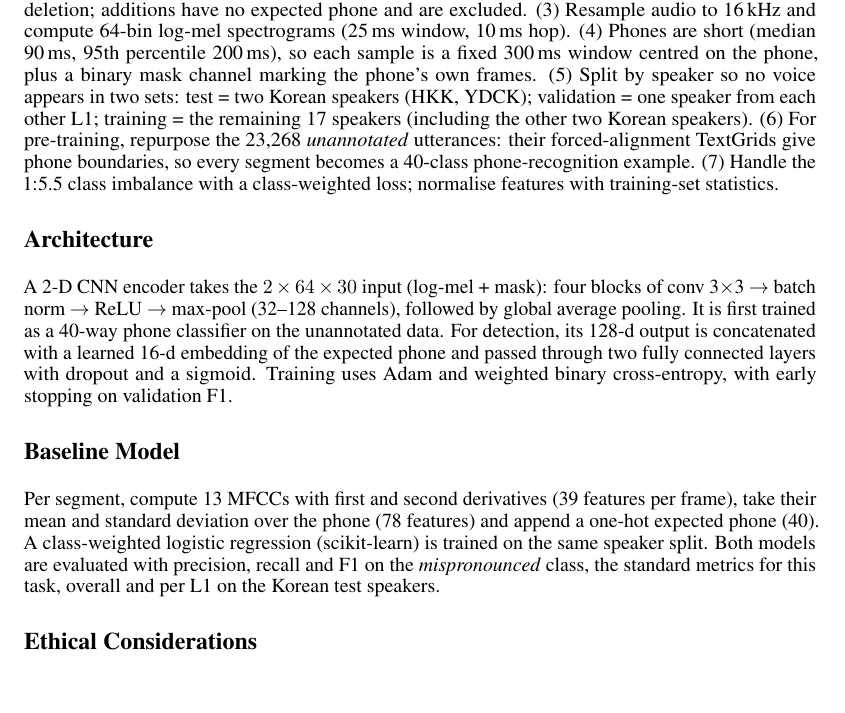
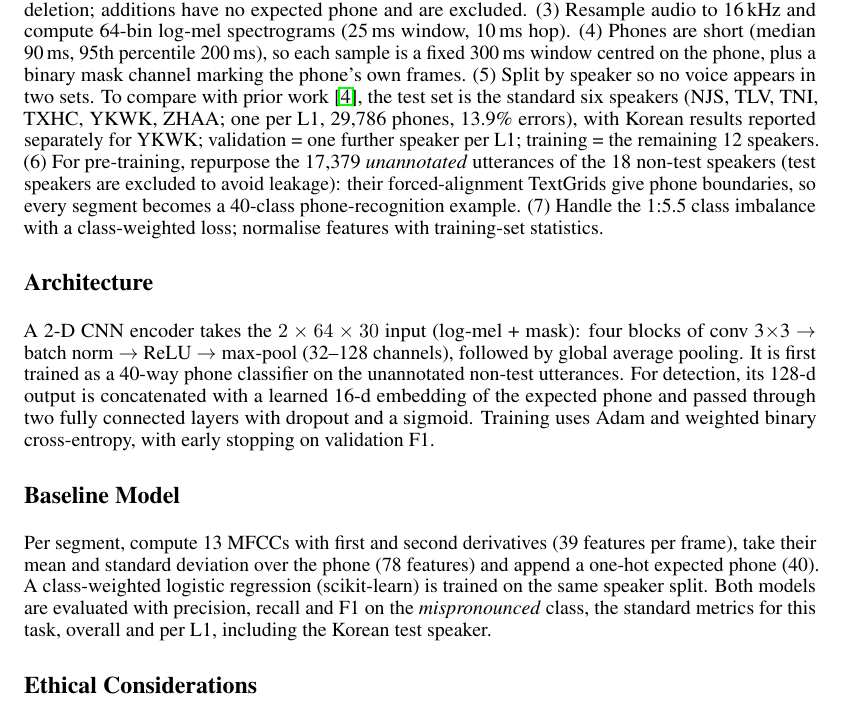
Before and after one commit to lee04jinwoo-sys/aps360-mispronunciation, a LaTeX document (proposal/main.tex): part of page 2 of 3, cut so that both start at the same text, the shorter picture padded with empty space. The pictures show the PDF file proposal/main.pdf that the author committed with the source.

Commit message:
Proposal: standard L2-ARCTIC test split and no test-speaker pre-training
Use the six test speakers from prior work (NJS, TLV, TNI, TXHC, YKWK, ZHAA)
so F1 is comparable with published results; Korean reported via YKWK.
Pre-training previously used all 23,268 unannotated utterances, which
included the test speakers' voices; restrict it to the 17,379 utterances
of the 18 non-test speakers. Split fixed before any experiment is run.

Co-Authored-By: Claude Opus 5.5 <noreply@anthropic.com>

```diff
--- a/proposal/main.tex
+++ b/proposal/main.tex
@@ -94,16 +94,18 @@ substitutions, 3,420 deletions and 1,092 additions (15.5\% errors; Korean speake
 phone and are excluded. (3)~Resample audio to 16\,kHz and compute 64-bin log-mel spectrograms
 (25\,ms window, 10\,ms hop). (4)~Phones are short (median 90\,ms, 95th percentile 200\,ms), so each sample is a fixed
 300\,ms window centred on the phone, plus a binary mask channel marking the phone's own frames.
-(5)~Split by speaker so no voice appears in two sets: test = two Korean speakers (HKK, YDCK); validation = one
-speaker from each other L1; training = the remaining 17 speakers (including the other two Korean speakers).
-(6)~For pre-training, repurpose the 23,268 \emph{unannotated} utterances: their forced-alignment TextGrids
-give phone boundaries, so every segment becomes a 40-class phone-recognition example.
+(5)~Split by speaker so no voice appears in two sets. To compare with prior work \cite{peng2021study}, the
+test set is the standard six speakers (NJS, TLV, TNI, TXHC, YKWK, ZHAA; one per L1, 29,786 phones, 13.9\% errors),
+with Korean results reported separately for YKWK; validation = one further speaker per L1; training = the
+remaining 12 speakers. (6)~For pre-training, repurpose the 17,379 \emph{unannotated} utterances of the
+18 non-test speakers (test speakers are excluded to avoid leakage): their forced-alignment TextGrids give phone
+boundaries, so every segment becomes a 40-class phone-recognition example.
 (7)~Handle the 1:5.5 class imbalance with a class-weighted loss; normalise features with training-set statistics.
 
 \section*{Architecture}
 A 2-D CNN encoder takes the $2\times64\times30$ input (log-mel + mask): four blocks of
 conv~3$\times$3 $\rightarrow$ batch norm $\rightarrow$ ReLU $\rightarrow$ max-pool (32--128 channels),
-followed by global average pooling. It is first trained as a 40-way phone classifier on the unannotated data.
+followed by global average pooling. It is first trained as a 40-way phone classifier on the unannotated non-test utterances.
 For detection, its 128-d output is concatenated with a learned 16-d embedding of the expected phone and passed
 through two fully connected layers with dropout and a sigmoid. Training uses Adam and weighted binary
 cross-entropy, with early stopping on validation F1.
@@ -113,7 +115,7 @@ Per segment, compute 13 MFCCs with first and second derivatives (39 features per
 standard deviation over the phone (78 features) and append a one-hot expected phone (40). A class-weighted
 logistic regression (scikit-learn) is trained on the same speaker split. Both models are evaluated with
 precision, recall and F1 on the \emph{mispronounced} class, the standard metrics for this task, overall and
-per L1 on the Korean test speakers.
+per L1, including the Korean test speaker.
 
 \section*{Ethical Considerations}
 The labels encode one annotation team's judgement of ``standard'' American English; a model trained on them may
```
Also changed, not shown: proposal/main.pdf.
